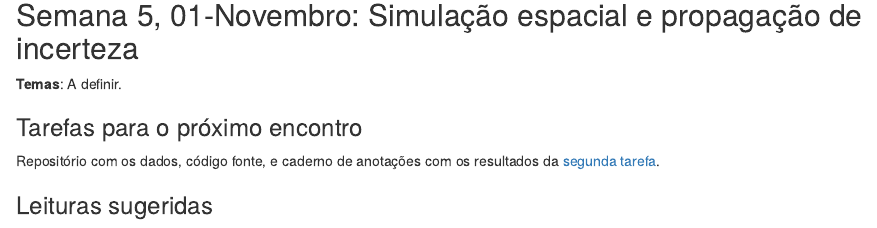
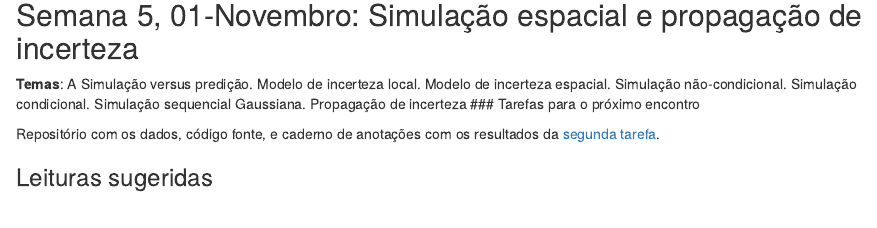
Before and after one commit to samuel-rosa/samuel-rosa.github.io-source, an R Markdown document (content/post/2017-09-18-ufsm-sol-843.Rmd): the page in a window 1100 px wide, from 6600 px down. Rendered offline with R 4.5, knitr and Pandoc, with nearby package versions; drawn as R Markdown's standard HTML page in place of the format the file asks for; some code elsewhere in the file could not run offline.

Commit message:
atualiza tema da aula

```diff
--- a/content/post/2017-09-18-ufsm-sol-843.Rmd
+++ b/content/post/2017-09-18-ufsm-sol-843.Rmd
@@ -407,8 +407,8 @@ Leia os dois artigos abaixo:
 
 ## Semana 5, 01-Novembro: Simulação espacial e propagação de incerteza
 
-**Temas**: A definir.
-
+**Temas**: A Simulação versus predição. Modelo de incerteza local. Modelo de incerteza espacial. Simulação
+não-condicional. Simulação condicional. Simulação sequencial Gaussiana. Propagação de incerteza
 ### Tarefas para o próximo encontro
 
 Repositório com os dados, código fonte, e caderno de anotações com os resultados da [segunda tarefa](#tarefa-2).
```
